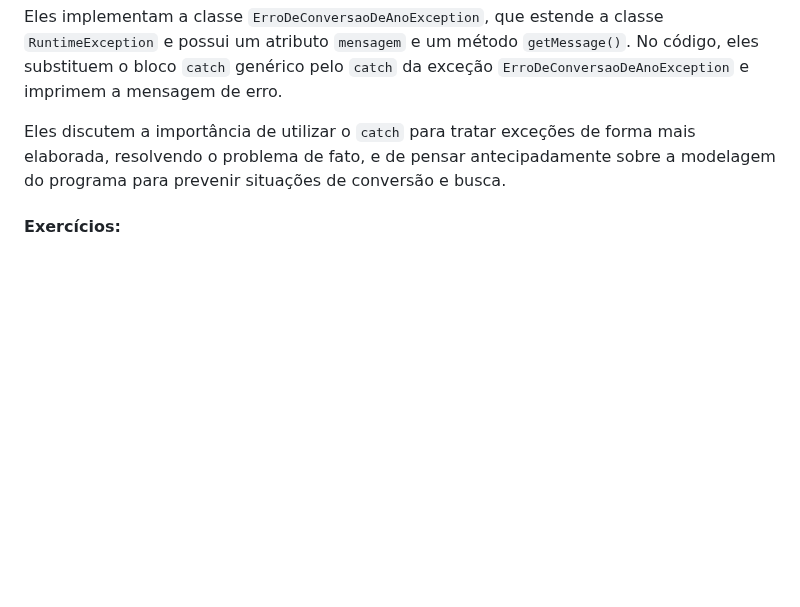
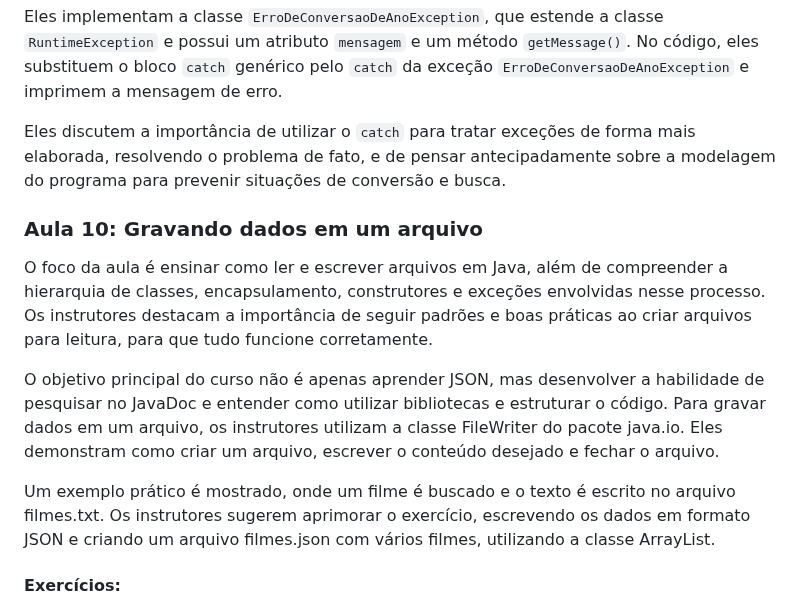
Before and after one commit to Mdsoare/oracle-next-education, a Markdown page: 06-Java/04-Java-API-Erros/README.md, the part around the change. Rendered like a GitHub page; blank space fills up the shorter version.

Commit message:
Docs: Adiciona resumo da aula 10

```diff
--- a/06-Java/04-Java-API-Erros/README.md
+++ b/06-Java/04-Java-API-Erros/README.md
@@ -135,6 +135,13 @@ Eles implementam a classe `ErroDeConversaoDeAnoException`, que estende a classe
 
 Eles discutem a importância de utilizar o `catch` para tratar exceções de forma mais elaborada, resolvendo o problema de fato, e de pensar antecipadamente sobre a modelagem do programa para prevenir situações de conversão e busca.
 
+### Aula 10: Gravando dados em um arquivo
+
+O foco da aula é ensinar como ler e escrever arquivos em Java, além de compreender a hierarquia de classes, encapsulamento, construtores e exceções envolvidas nesse processo. Os instrutores destacam a importância de seguir padrões e boas práticas ao criar arquivos para leitura, para que tudo funcione corretamente.
+
+O objetivo principal do curso não é apenas aprender JSON, mas desenvolver a habilidade de pesquisar no JavaDoc e entender como utilizar bibliotecas e estruturar o código. Para gravar dados em um arquivo, os instrutores utilizam a classe FileWriter do pacote java.io. Eles demonstram como criar um arquivo, escrever o conteúdo desejado e fechar o arquivo.
+
+Um exemplo prático é mostrado, onde um filme é buscado e o texto é escrito no arquivo filmes.txt. Os instrutores sugerem aprimorar o exercício, escrevendo os dados em formato JSON e criando um arquivo filmes.json com vários filmes, utilizando a classe ArrayList.
 
 #### Exercícios:
 
```
